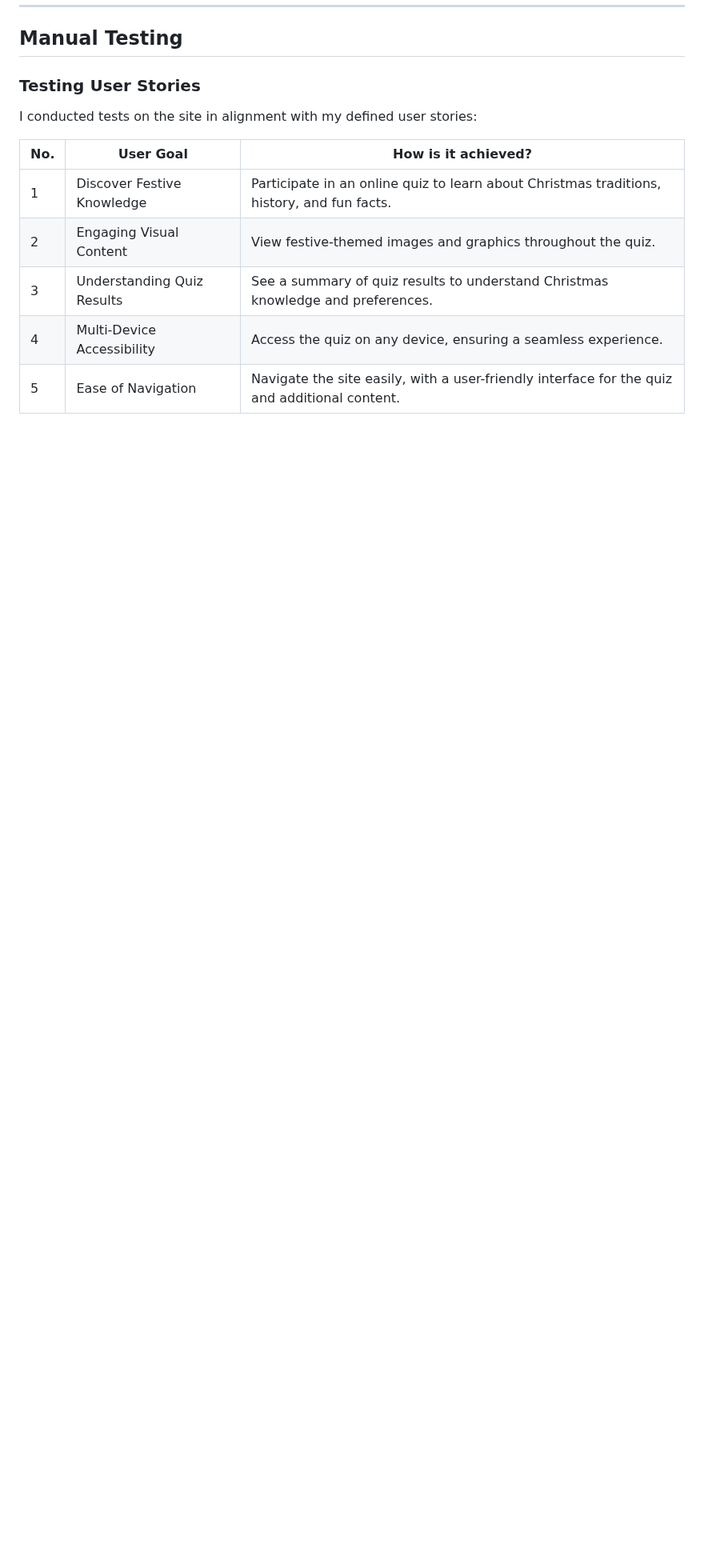
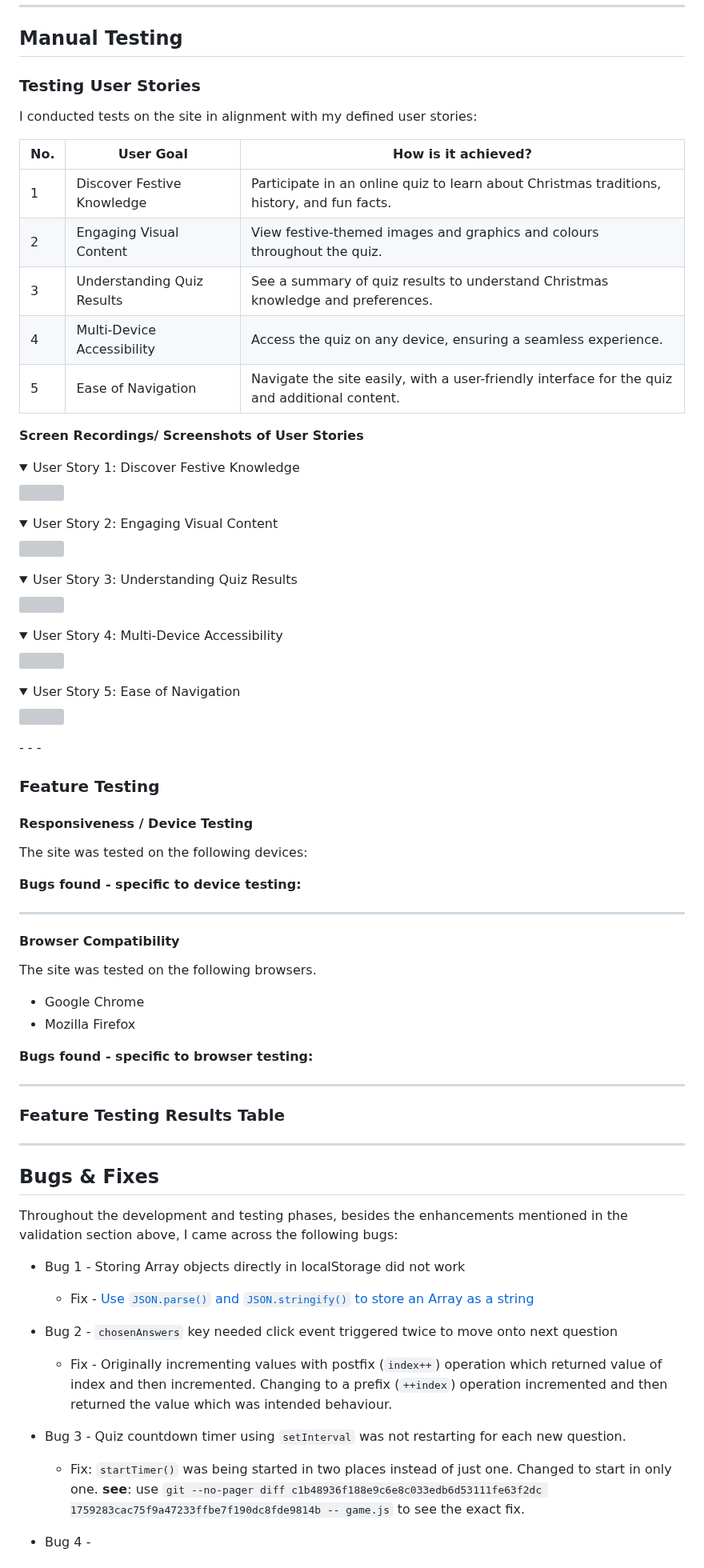
Before and after one commit to Ffionhaf96/msp-2-christmas-quiz, a Markdown page: TESTING.md, the part around one of its changes. Shown at 80% size. Drawn GitHub-style; folded sections open; blank space fills up the shorter version; grey boxes are pictures that could not be loaded.

Commit message:
docs: finished structure of TESTING.md

```diff
--- a/TESTING.md
+++ b/TESTING.md
@@ -239,7 +239,81 @@ I conducted tests on the site in alignment with my defined user stories:
 | No. | User Goal                   | How is it achieved?                                        |
 |-----|-----------------------------|------------------------------------------------------------|
 | 1   | Discover Festive Knowledge  | Participate in an online quiz to learn about Christmas traditions, history, and fun facts. |
-| 2   | Engaging Visual Content     | View festive-themed images and graphics throughout the quiz. |
+| 2   | Engaging Visual Content     | View festive-themed images and graphics and colours throughout the quiz. |
 | 3   | Understanding Quiz Results  | See a summary of quiz results to understand Christmas knowledge and preferences. |
 | 4   | Multi-Device Accessibility  | Access the quiz on any device, ensuring a seamless experience. |
 | 5   | Ease of Navigation          | Navigate the site easily, with a user-friendly interface for the quiz and additional content. |
+
+
+**Screen Recordings/ Screenshots of User Stories**
+
+<details><summary>User Story 1: Discover Festive Knowledge</summary>
+<img src="">
+</details>
+
+<details><summary>User Story 2: Engaging Visual Content</summary>
+<img src="">
+</details>
+
+<details><summary>User Story 3: Understanding Quiz Results</summary>
+<img src="">
+</details>
+
+<details><summary>User Story 4: Multi-Device Accessibility</summary>
+<img src="">
+</details>
+
+<details><summary>User Story 5:  Ease of Navigation</summary>
+<img src="">
+
+</details>
+- - -
+
+### Feature Testing
+
+#### **Responsiveness / Device Testing**
+
+The site was tested on the following devices:
+
+<!--> Insert which devices it was tested on <-->
+
+**Bugs found - specific to device testing:**
+
+<!--> Insert bug information here <-->
+
+- - -
+#### **Browser Compatibility**
+
+The site was tested on the following browsers.
+* Google Chrome
+* Mozilla Firefox
+
+**Bugs found - specific to browser testing:**
+
+<!--> Insert bug information here <-->
+
+- - -
+
+### Feature Testing Results Table
+
+
+<!--> Insert feature testing information here <-->
+
+- - -
+## Bugs & Fixes
+
+Throughout the development and testing phases, besides the enhancements mentioned in the validation section above, I came across the following bugs:
+
+- Bug 1 - Storing Array objects directly in localStorage did not work
+    - Fix - [Use `JSON.parse()` and `JSON.stringify()` to store an Array as a string](https://stackoverflow.com/questions/3357553/how-do-i-store-an-array-in-localstorage)
+
+- Bug 2 - `chosenAnswers` key needed click event triggered twice to move onto next question
+    - Fix - Originally incrementing values with postfix (`index++`) operation which returned value of index and then incremented. Changing to a prefix (`++index`) operation incremented and then returned the value which was intended behaviour.
+
+- Bug 3 - Quiz countdown timer using `setInterval` was not restarting for each new question.
+    - Fix: `startTimer()` was being started in two places instead of just one. Changed to start in only one.
+    __see__: use `git --no-pager diff c1b48936f188e9c6e8c033edb6d53111fe63f2dc 1759283cac75f9a47233ffbe7f190dc8fde9814b -- game.js` to see the exact fix.
+
+- Bug 4 -
+
+
```
Also changed, not shown: other parts of TESTING.md (+10 -0 lines).
